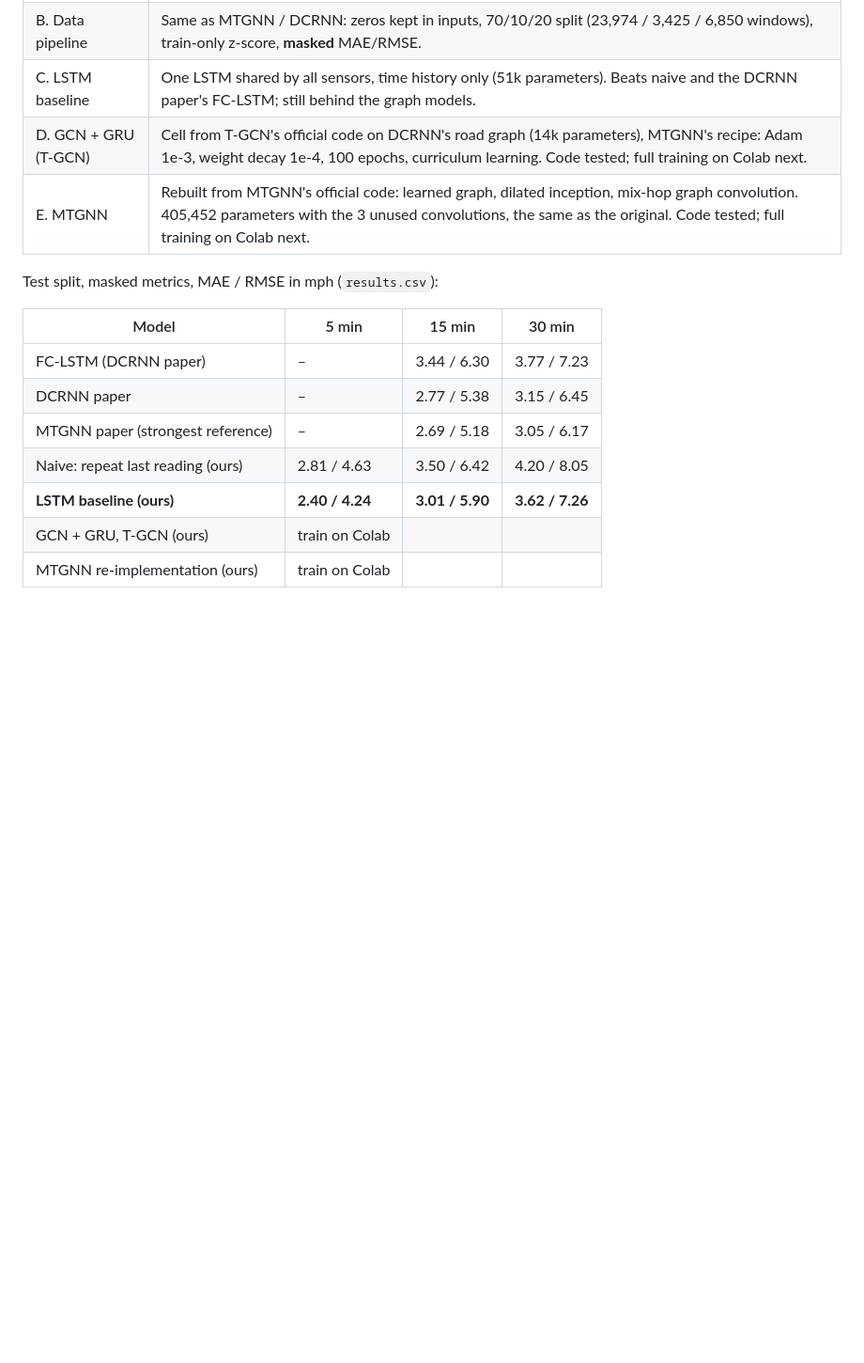
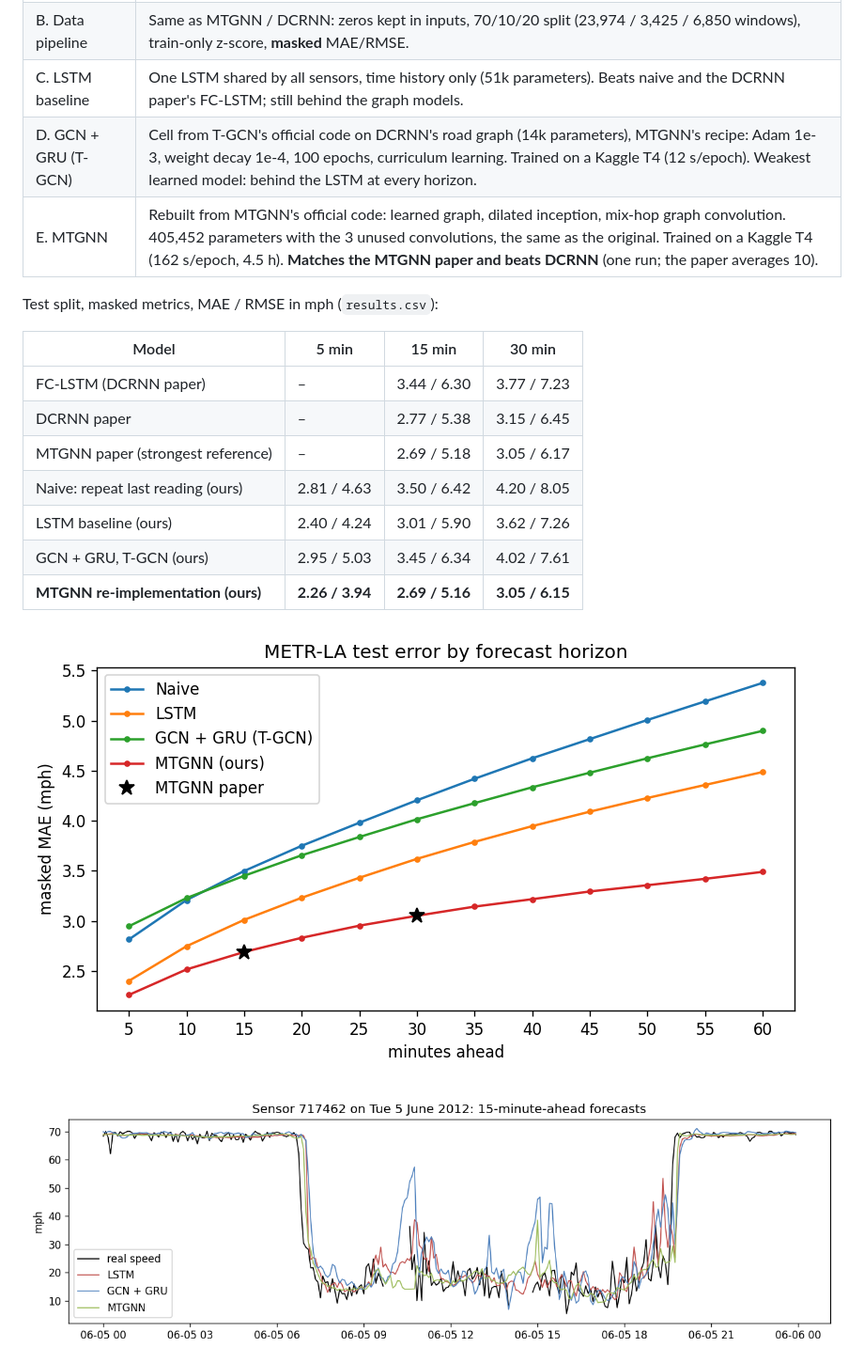
Before and after one commit to AhmadBaabod/SIREN, a Markdown page: traffic_predictor/README.md, the part around the change. Shown at 94% size. Rendered like a GitHub page; pictures changed too: traffic_predictor/figures/forecast_example_all_models.png (added), traffic_predictor/figures/mae_by_horizon.png (added); blank space fills up the shorter version.

```diff
--- a/traffic_predictor/README.md
+++ b/traffic_predictor/README.md
@@ -57,8 +57,8 @@ Trained weights are in `models/`, so rerunning loads them instead of training ag
 | A. Data check | 34,272 steps × 207 sensors; **8.11%** of readings are 0 (missing). 77% of these come from outages where all sensors are 0 at once. |
 | B. Data pipeline | Same as MTGNN / DCRNN: zeros kept in inputs, 70/10/20 split (23,974 / 3,425 / 6,850 windows), train-only z-score, **masked** MAE/RMSE. |
 | C. LSTM baseline | One LSTM shared by all sensors, time history only (51k parameters). Beats naive and the DCRNN paper's FC-LSTM; still behind the graph models. |
-| D. GCN + GRU (T-GCN) | Cell from T-GCN's official code on DCRNN's road graph (14k parameters), MTGNN's recipe: Adam 1e-3, weight decay 1e-4, 100 epochs, curriculum learning. Code tested; full training on Colab next. |
-| E. MTGNN | Rebuilt from MTGNN's official code: learned graph, dilated inception, mix-hop graph convolution. 405,452 parameters with the 3 unused convolutions, the same as the original. Code tested; full training on Colab next. |
+| D. GCN + GRU (T-GCN) | Cell from T-GCN's official code on DCRNN's road graph (14k parameters), MTGNN's recipe: Adam 1e-3, weight decay 1e-4, 100 epochs, curriculum learning. Trained on a Kaggle T4 (12 s/epoch). Weakest learned model: behind the LSTM at every horizon. |
+| E. MTGNN | Rebuilt from MTGNN's official code: learned graph, dilated inception, mix-hop graph convolution. 405,452 parameters with the 3 unused convolutions, the same as the original. Trained on a Kaggle T4 (162 s/epoch, 4.5 h). **Matches the MTGNN paper and beats DCRNN** (one run; the paper averages 10). |
 
 Test split, masked metrics, MAE / RMSE in mph (`results.csv`):
 
@@ -68,9 +68,13 @@ Test split, masked metrics, MAE / RMSE in mph (`results.csv`):
 | DCRNN paper | – | 2.77 / 5.38 | 3.15 / 6.45 |
 | MTGNN paper (strongest reference) | – | 2.69 / 5.18 | 3.05 / 6.17 |
 | Naive: repeat last reading (ours) | 2.81 / 4.63 | 3.50 / 6.42 | 4.20 / 8.05 |
-| **LSTM baseline (ours)** | **2.40 / 4.24** | **3.01 / 5.90** | **3.62 / 7.26** |
-| GCN + GRU, T-GCN (ours) | train on Colab | | |
-| MTGNN re-implementation (ours) | train on Colab | | |
+| LSTM baseline (ours) | 2.40 / 4.24 | 3.01 / 5.90 | 3.62 / 7.26 |
+| GCN + GRU, T-GCN (ours) | 2.95 / 5.03 | 3.45 / 6.34 | 4.02 / 7.61 |
+| **MTGNN re-implementation (ours)** | **2.26 / 3.94** | **2.69 / 5.16** | **3.05 / 6.15** |
+
+![MAE by forecast horizon](figures/mae_by_horizon.png)
+
+![forecasts of all models on one sensor](figures/forecast_example_all_models.png)
 
 ![missing data](figures/metr_la_missing.png)
 
```
Also changed, not shown: CLAUDE.md (+14 -4 lines), README.md (+1 -1 lines), traffic_predictor/figures/lstm_example_sensor.png, traffic_predictor/figures/metr_la_missing.png, 6 other files.
